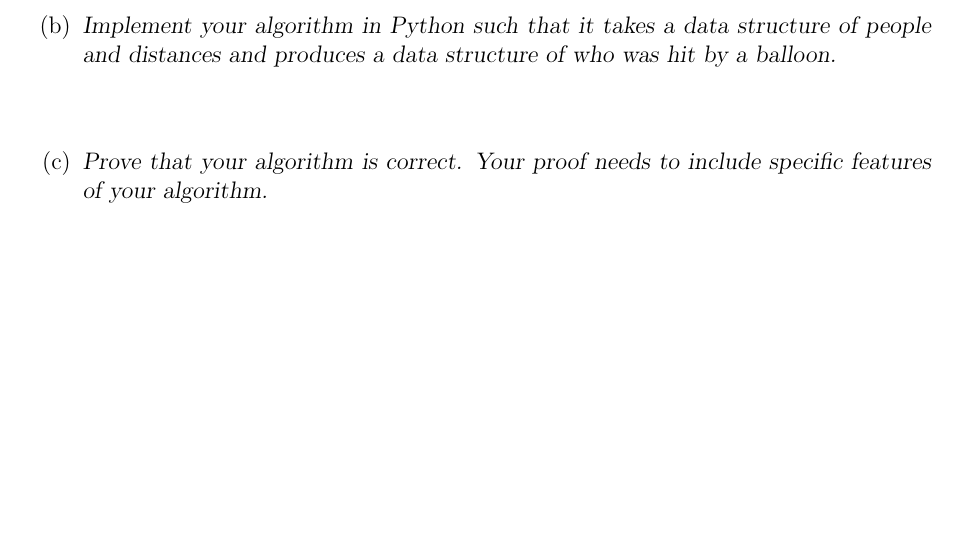
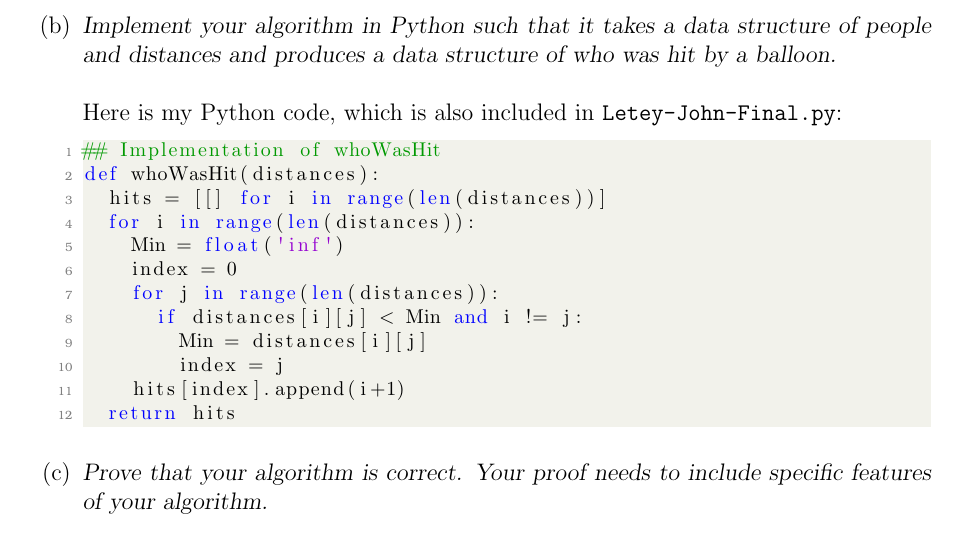
Before and after one commit to jletey/Letey_CSCI3104_Final, a LaTeX document (Letey_John_Final.tex): part of page 6 of 6, cut so that both start at the same text, the shorter picture padded with empty space. Compiled offline with pdfLaTeX.

Commit message:
Updated Letey_John_Final

```diff
--- a/Letey_John_Final.tex
+++ b/Letey_John_Final.tex
@@ -287,6 +287,21 @@ My program reports that there are $\boxed{141}$ paths that the spider can take t
 We're given in the problem that the number of people $n$ is always odd.
 % ----------------------------  PART 5B  -----------------------------------
 \item[(b)]\textsl{Implement your algorithm in Python such that it takes a data structure of people and distances and produces a data structure of who was hit by a balloon.}\\ \\
+Here is my Python code, which is also included in \texttt{Letey-John-Final.py}:
+\begin{lstlisting}[language=Python]
+## Implementation of whoWasHit
+def whoWasHit(distances):
+  hits = [[] for i in range(len(distances))]
+  for i in range(len(distances)):
+    Min = float('inf')
+    index = 0
+    for j in range(len(distances)):
+      if distances[i][j] < Min and i != j:
+        Min = distances[i][j]
+        index = j
+    hits[index].append(i+1)
+  return hits
+\end{lstlisting}
 % ----------------------------  PART 5C  -----------------------------------
 \item[(c)]\textsl{Prove that your algorithm is correct. Your proof needs to include specific features of your algorithm.}\\ \\
 % ----------------------------  PART 5D  -----------------------------------
```
Also changed, not shown: Letey_John_Final.pdf.
